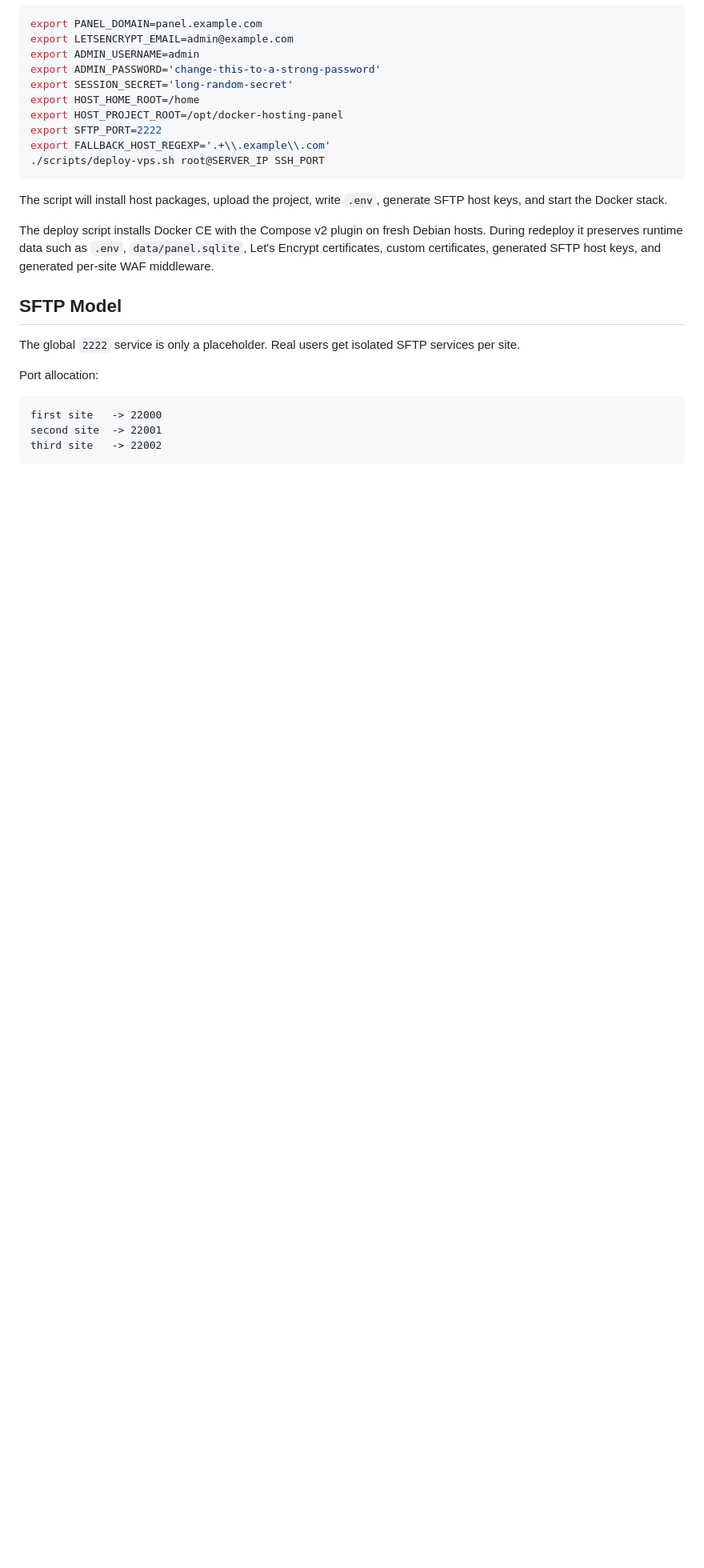
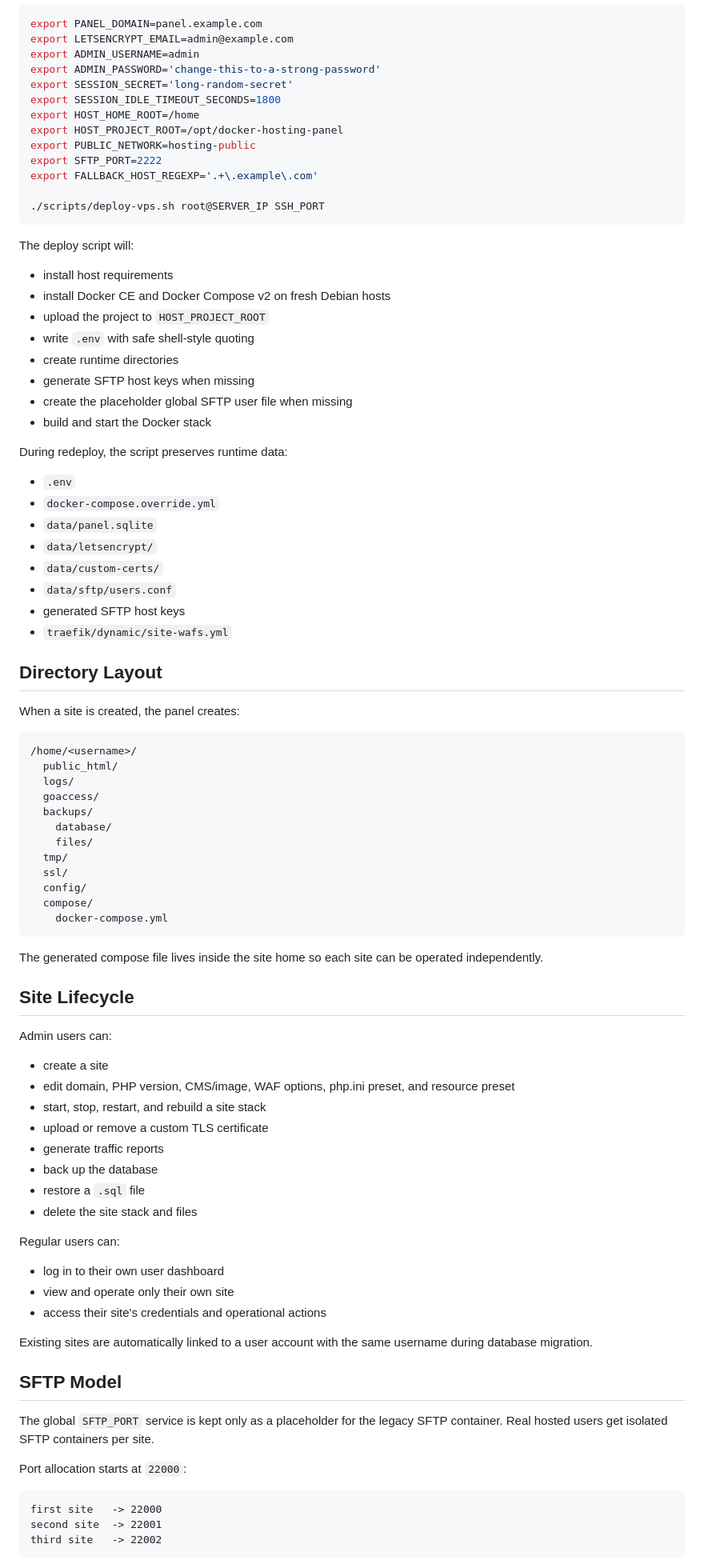
Before and after one commit to ashadebi/kandang-kebo-docker, a Markdown page: README.md, the part around one of its changes. Shown at 80% size. Drawn GitHub-style; blank space fills up the shorter version.

````diff
--- a/README.md
+++ b/README.md
@@ -143,22 +151,85 @@ export LETSENCRYPT_EMAIL=admin@example.com
 export ADMIN_USERNAME=admin
 export ADMIN_PASSWORD='change-this-to-a-strong-password'
 export SESSION_SECRET='long-random-secret'
+export SESSION_IDLE_TIMEOUT_SECONDS=1800
 export HOST_HOME_ROOT=/home
 export HOST_PROJECT_ROOT=/opt/docker-hosting-panel
+export PUBLIC_NETWORK=hosting-public
 export SFTP_PORT=2222
-export FALLBACK_HOST_REGEXP='.+\\.example\\.com'
+export FALLBACK_HOST_REGEXP='.+\.example\.com'
+
 ./scripts/deploy-vps.sh root@SERVER_IP SSH_PORT
 ```
 
-The script will install host packages, upload the project, write `.env`, generate SFTP host keys, and start the Docker stack.
+The deploy script will:
 
-The deploy script installs Docker CE with the Compose v2 plugin on fresh Debian hosts. During redeploy it preserves runtime data such as `.env`, `data/panel.sqlite`, Let's Encrypt certificates, custom certificates, generated SFTP host keys, and generated per-site WAF middleware.
+- install host requirements
+- install Docker CE and Docker Compose v2 on fresh Debian hosts
+- upload the project to `HOST_PROJECT_ROOT`
+- write `.env` with safe shell-style quoting
+- create runtime directories
+- generate SFTP host keys when missing
+- create the placeholder global SFTP user file when missing
+- build and start the Docker stack
+
+During redeploy, the script preserves runtime data:
+
+- `.env`
+- `docker-compose.override.yml`
+- `data/panel.sqlite`
+- `data/letsencrypt/`
+- `data/custom-certs/`
+- `data/sftp/users.conf`
+- generated SFTP host keys
+- `traefik/dynamic/site-wafs.yml`
+
+## Directory Layout
+
+When a site is created, the panel creates:
+
+```text
+/home/<username>/
+  public_html/
+  logs/
+  goaccess/
+  backups/
+    database/
+    files/
+  tmp/
+  ssl/
+  config/
+  compose/
+    docker-compose.yml
+```
+
+The generated compose file lives inside the site home so each site can be operated independently.
+
+## Site Lifecycle
+
+Admin users can:
+
+- create a site
+- edit domain, PHP version, CMS/image, WAF options, php.ini preset, and resource preset
+- start, stop, restart, and rebuild a site stack
+- upload or remove a custom TLS certificate
+- generate traffic reports
+- back up the database
+- restore a `.sql` file
+- delete the site stack and files
+
+Regular users can:
+
+- log in to their own user dashboard
+- view and operate only their own site
+- access their site's credentials and operational actions
+
+Existing sites are automatically linked to a user account with the same username during database migration.
 
 ## SFTP Model
 
-The global `2222` service is only a placeholder. Real users get isolated SFTP services per site.
+The global `SFTP_PORT` service is kept only as a placeholder for the legacy SFTP container. Real hosted users get isolated SFTP containers per site.
 
-Port allocation:
+Port allocation starts at `22000`:
 
 ```text
 first site   -> 22000
````
Also changed, not shown: other parts of README.md (+123 -74 lines).
